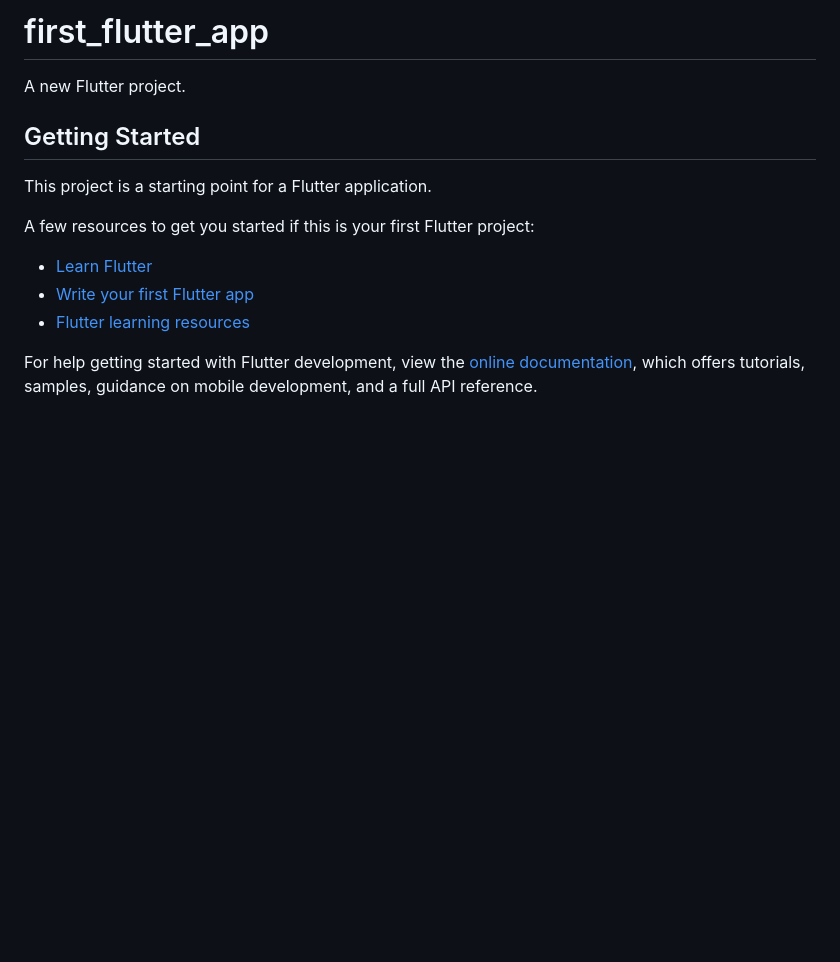
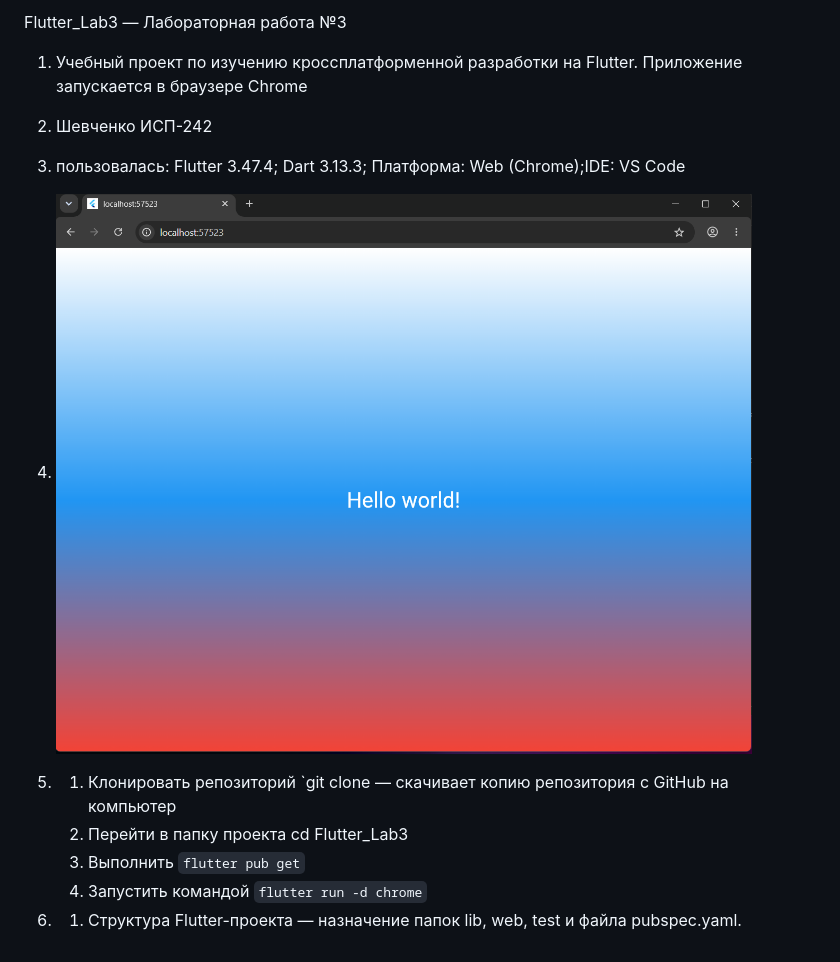
Before and after one commit to myriton/Flutter_Lab3, a Markdown page: README.md, the part around the change. Drawn GitHub-style; pictures changed too: step9_shevchenko.png (added); blank space fills up the shorter version.

Commit message:
added README description

```diff
--- a/README.md
+++ b/README.md
@@ -1,17 +1,15 @@
-# first_flutter_app
+Flutter_Lab3 — Лабораторная работа №3
+1. Учебный проект по изучению кроссплатформенной разработки на Flutter. Приложение запускается в браузере Chrome
 
-A new Flutter project.
+2. Шевченко ИСП-242
 
-## Getting Started
+3. пользовалась: Flutter 3.47.4; Dart 3.13.3; Платформа: Web (Chrome);IDE: VS Code
 
-This project is a starting point for a Flutter application.
+4. ![alt text](step9_shevchenko.png)
 
-A few resources to get you started if this is your first Flutter project:
+5. 1. Клонировать репозиторий `git clone — скачивает копию репозитория с GitHub на компьютер
+    2. Перейти в папку проекта cd Flutter_Lab3
+    3. Выполнить `flutter pub get`
+    4. Запустить командой `flutter run -d chrome`
 
-- [Learn Flutter](https://docs.flutter.dev/get-started/learn-flutter)
-- [Write your first Flutter app](https://docs.flutter.dev/get-started/codelab)
-- [Flutter learning resources](https://docs.flutter.dev/reference/learning-resources)
-
-For help getting started with Flutter development, view the
-[online documentation](https://docs.flutter.dev/), which offers tutorials,
-samples, guidance on mobile development, and a full API reference.
+6.  1. Структура Flutter-проекта — назначение папок lib, web, test и файла pubspec.yaml.
```
